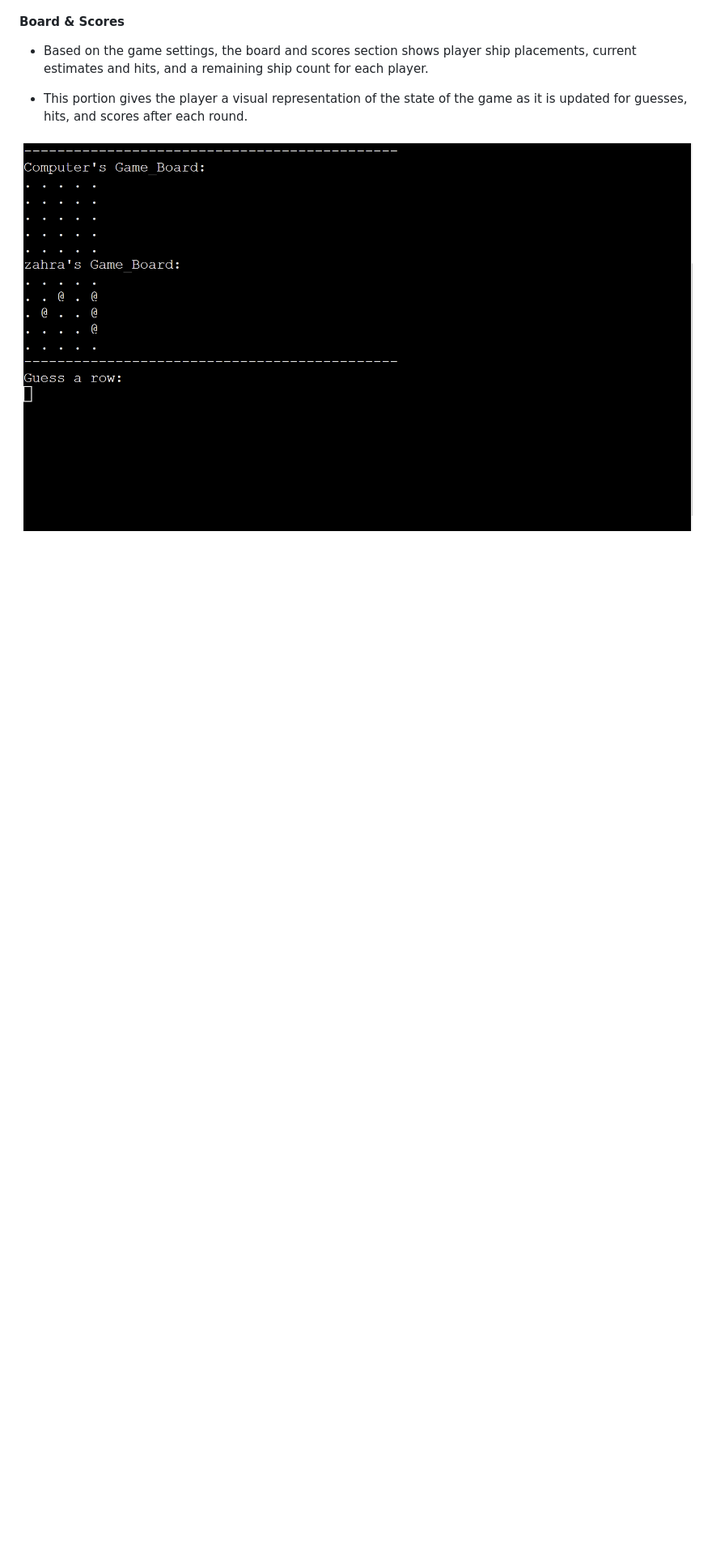
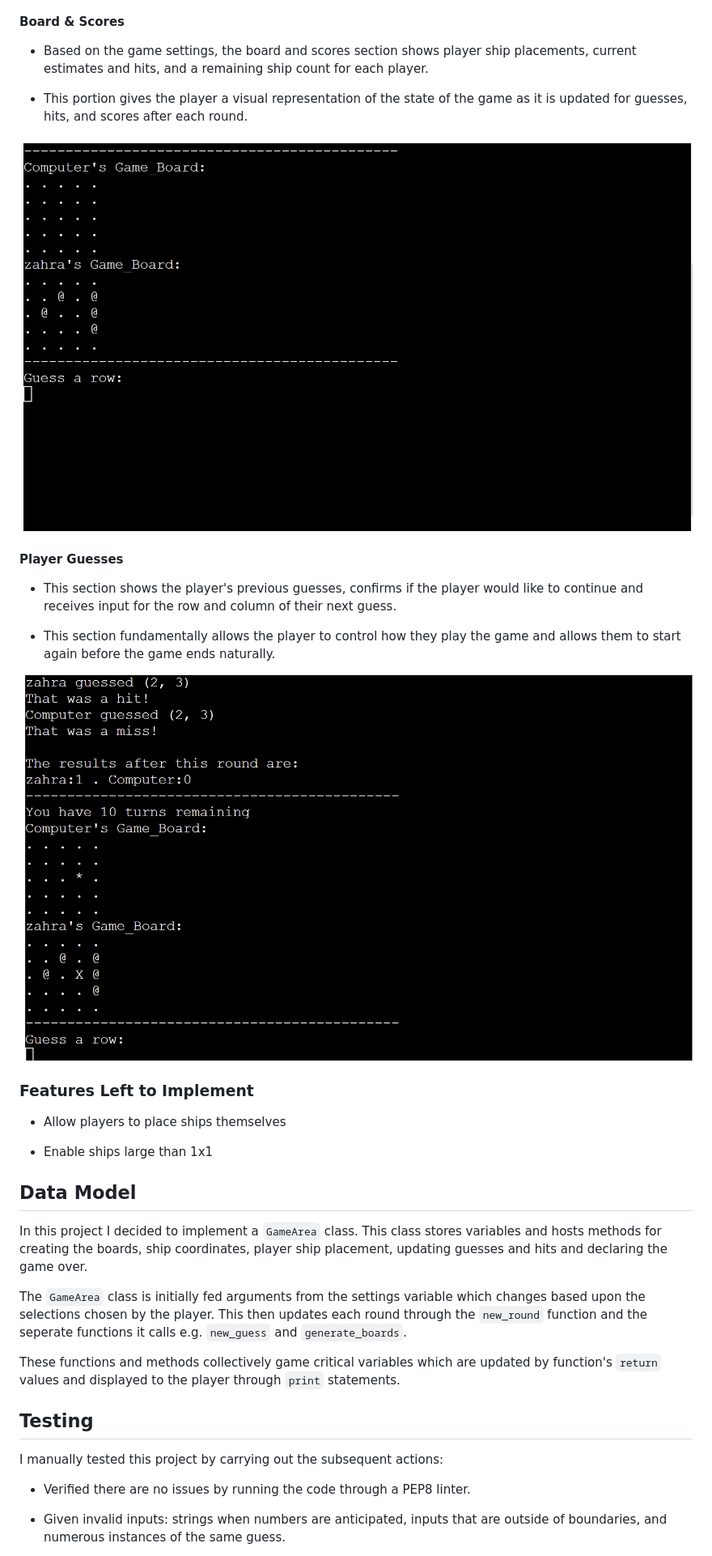
Before and after one commit to zahramousavi930/battleships-game, a Markdown page: README.md, the part around the change printed below. Shown: that part at 81% size. GitHub-like rendering; pictures changed too: picture/4.png (added); blank space fills up the shorter version.

```diff
--- a/README.md
+++ b/README.md
@@ -68,3 +68,34 @@ The winner is the player who locates and sinks all of their opponent's battleshi
 - This portion gives the player a visual representation of the state of the game as it is updated for guesses, hits, and scores after each round.
 
 ![Board & Scores](/picture/3.png)
+
+#### __Player Guesses__
+
+ - This section shows the player's previous guesses, confirms if the player would like to continue and receives input for the row and column of their next guess.
+
+ - This section fundamentally allows the player to control how they play the game and allows them to start again before the game ends naturally.
+
+ ![Player Guesses](/picture/4.png)
+
+### Features Left to Implement
+
+ - Allow players to place ships themselves
+
+ - Enable ships large than 1x1
+
+ ## Data Model
+
+In this project I decided to implement a `GameArea` class. This class stores variables and hosts methods for creating the boards, ship coordinates, player ship placement, updating guesses and hits and declaring the game over.
+
+The `GameArea` class is initially fed arguments from the settings variable which changes based upon the selections chosen by the player. This then updates each round through the `new_round` function and the seperate functions it calls e.g. `new_guess` and `generate_boards`.
+
+These functions and methods collectively game critical variables which are updated by function's `return` values and displayed to the player through `print` statements.
+
+## Testing
+
+I manually tested this project by carrying out the subsequent actions:
+
+- Verified there are no issues by running the code through a PEP8 linter.
+
+- Given invalid inputs: strings when numbers are anticipated, inputs that are outside of boundaries, and numerous instances of the same guess.
+
```
Also changed, not shown: other parts of README.md (+46 -0 lines), picture/2.png (added), picture/chack.png (added).
